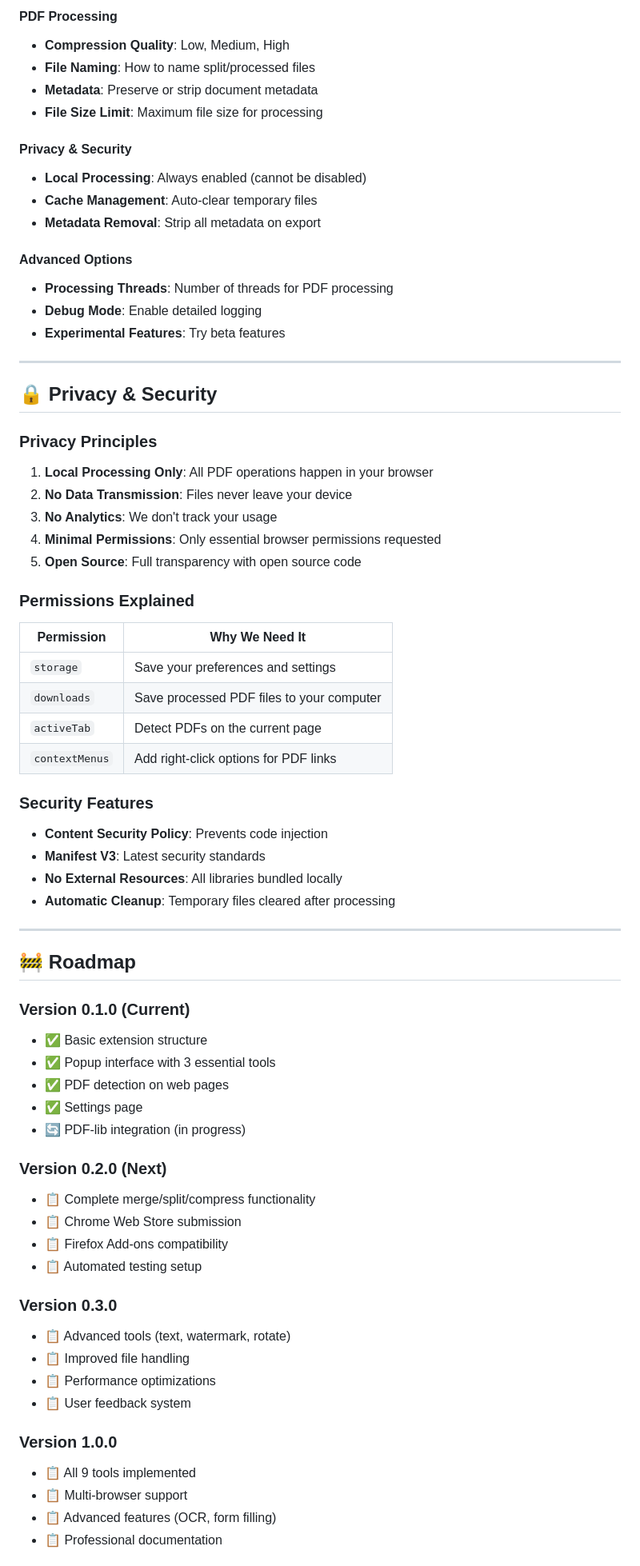
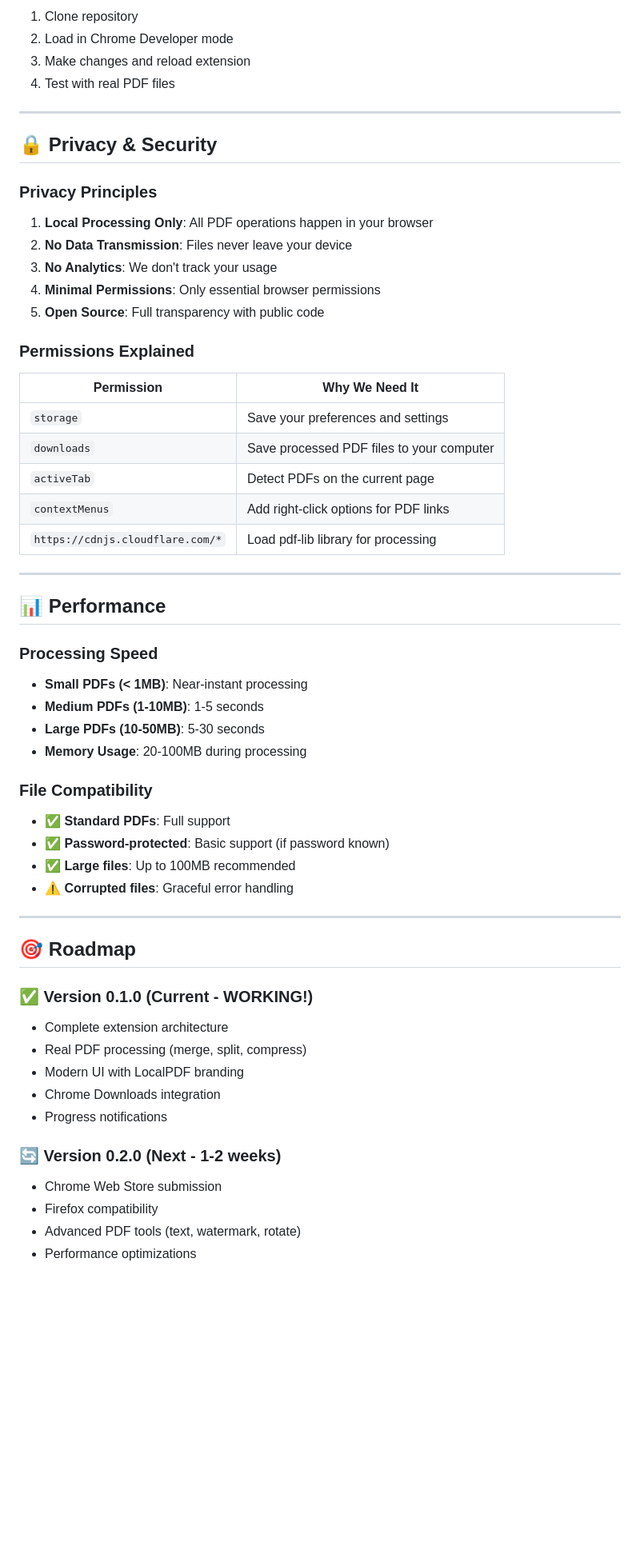
Before and after one commit to ulinycoin/localpdf-extension, a Markdown page: README.md, the part around one of its changes. Shown at 80% size. Drawn GitHub-style; blank space fills up the shorter version.

```diff
--- a/README.md
+++ b/README.md
@@ -210,72 +153,58 @@ Access settings by clicking the ⚙️ button in the popup or via `chrome://exte
-#### PDF Processing
-- **Compression Quality**: Low, Medium, High
-- **File Naming**: How to name split/processed files
-- **Metadata**: Preserve or strip document metadata
-- **File Size Limit**: Maximum file size for processing
-
-#### Privacy & Security
-- **Local Processing**: Always enabled (cannot be disabled)
-- **Cache Management**: Auto-clear temporary files
-- **Metadata Removal**: Strip all metadata on export
-
-#### Advanced Options
-- **Processing Threads**: Number of threads for PDF processing
-- **Debug Mode**: Enable detailed logging
-- **Experimental Features**: Try beta features
+1. Clone repository
+2. Load in Chrome Developer mode
+3. Make changes and reload extension
+4. Test with real PDF files
 
 ---
 
 ## 🔒 Privacy & Security
 
 ### Privacy Principles
-
 1. **Local Processing Only**: All PDF operations happen in your browser
 2. **No Data Transmission**: Files never leave your device
 3. **No Analytics**: We don't track your usage
-4. **Minimal Permissions**: Only essential browser permissions requested
-5. **Open Source**: Full transparency with open source code
+4. **Minimal Permissions**: Only essential browser permissions
+5. **Open Source**: Full transparency with public code
 
 ### Permissions Explained
-
 | Permission | Why We Need It |
 |------------|----------------|
 | `storage` | Save your preferences and settings |
 | `downloads` | Save processed PDF files to your computer |
 | `activeTab` | Detect PDFs on the current page |
 | `contextMenus` | Add right-click options for PDF links |
-
-### Security Features
-
-- **Content Security Policy**: Prevents code injection
-- **Manifest V3**: Latest security standards
-- **No External Resources**: All libraries bundled locally
-- **Automatic Cleanup**: Temporary files cleared after processing
+| `https://cdnjs.cloudflare.com/*` | Load pdf-lib library for processing |
 
 ---
 
-## 🚧 Roadmap
+## 📊 Performance
 
-### Version 0.1.0 (Current)
-- ✅ Basic extension structure
-- ✅ Popup interface with 3 essential tools
-- ✅ PDF detection on web pages
-- ✅ Settings page
-- 🔄 PDF-lib integration (in progress)
+### Processing Speed
+- **Small PDFs (< 1MB)**: Near-instant processing
+- **Medium PDFs (1-10MB)**: 1-5 seconds
+- **Large PDFs (10-50MB)**: 5-30 seconds
+- **Memory Usage**: 20-100MB during processing
 
-### Version 0.2.0 (Next)
-- 📋 Complete merge/split/compress functionality
-- 📋 Chrome Web Store submission
-- 📋 Firefox Add-ons compatibility
-- 📋 Automated testing setup
+### File Compatibility
+- ✅ **Standard PDFs**: Full support
+- ✅ **Password-protected**: Basic support (if password known)
+- ✅ **Large files**: Up to 100MB recommended
+- ⚠️ **Corrupted files**: Graceful error handling
 
-### Version 0.3.0
-- 📋 Advanced tools (text, watermark, rotate)
-- 📋 Improved file handling
-- 📋 Performance optimizations
-- 📋 User feedback system
+---
 
-### Version 1.0.0
-- 📋 All 9 tools implemented
-- 📋 Multi-browser support
-- 📋 Advanced features (OCR, form filling)
-- 📋 Professional documentation
+## 🎯 Roadmap
+
+### ✅ Version 0.1.0 (Current - WORKING!)
+- Complete extension architecture
+- Real PDF processing (merge, split, compress)
+- Modern UI with LocalPDF branding
+- Chrome Downloads integration
+- Progress notifications
+
+### 🔄 Version 0.2.0 (Next - 1-2 weeks)
+- Chrome Web Store submission
+- Firefox compatibility
+- Advanced PDF tools (text, watermark, rotate)
+- Performance optimizations
+
```
Also changed, not shown: other parts of README.md (+106 -190 lines).
